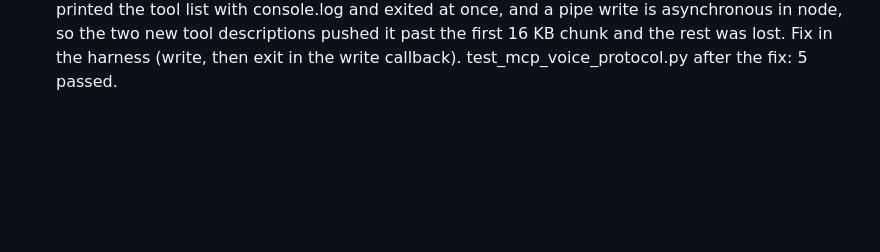
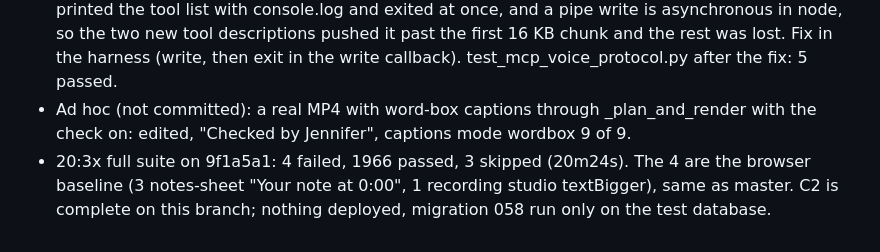
Before and after one commit to kivimedia/team-content-engine, a Markdown page: NOTES.md, the part around the change. Rendered like a GitHub page; blank space fills up the shorter version.

Commit message:
Notes: C2 full suite on the finished branch
Co-Authored-By: Claude Opus 5.5 <noreply@anthropic.com>

```diff
--- a/NOTES.md
+++ b/NOTES.md
@@ -128,3 +128,9 @@ runs). Builder edits a mirror of src/tests on the PC and ships it with tar over
   a pipe write is asynchronous in node, so the two new tool descriptions pushed it past
   the first 16 KB chunk and the rest was lost. Fix in the harness (write, then exit in
   the write callback). test_mcp_voice_protocol.py after the fix: 5 passed.
+- Ad hoc (not committed): a real MP4 with word-box captions through _plan_and_render with
+  the check on: edited, "Checked by Jennifer", captions mode wordbox 9 of 9.
+- 20:3x full suite on 9f1a5a1: 4 failed, 1966 passed, 3 skipped (20m24s). The 4 are the
+  browser baseline (3 notes-sheet "Your note at 0:00", 1 recording studio textBigger),
+  same as master. C2 is complete on this branch; nothing deployed, migration 058 run only
+  on the test database.
```
